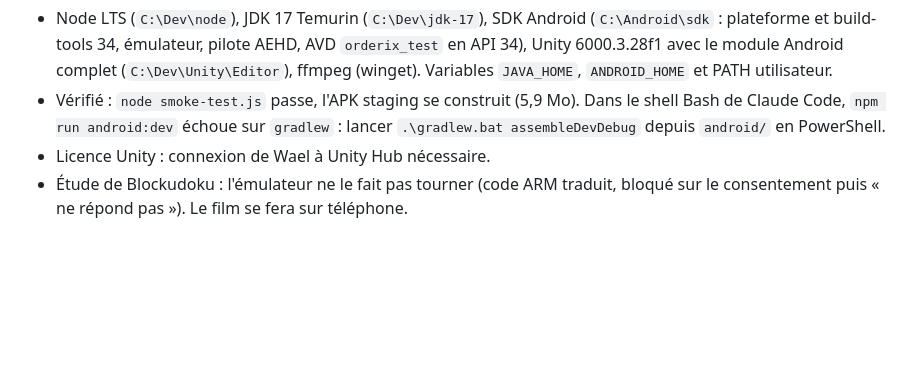
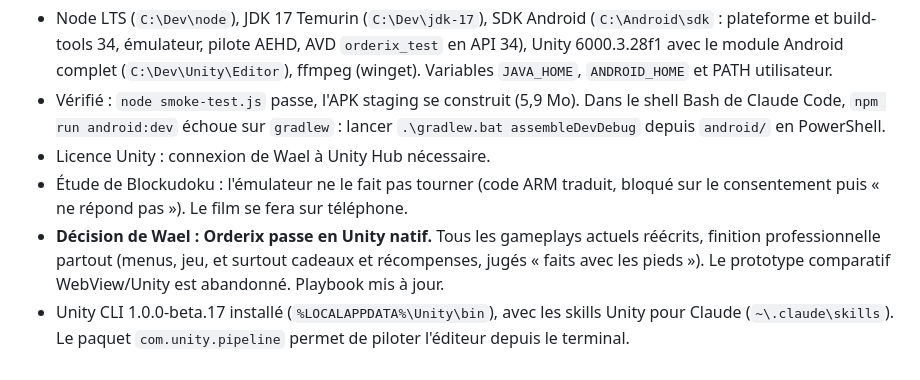
Before and after one commit to Wael3rd/orderix, a Markdown page: docs/journal.md, the part around the change. Rendered like a GitHub page; blank space fills up the shorter version.

```diff
--- a/docs/journal.md
+++ b/docs/journal.md
@@ -243,3 +243,5 @@ Wael veut une app de niveau pro autour du jeu. Étude de deux apps de référenc
 - Vérifié : `node smoke-test.js` passe, l'APK staging se construit (5,9 Mo). Dans le shell Bash de Claude Code, `npm run android:dev` échoue sur `gradlew` : lancer `.\gradlew.bat assembleDevDebug` depuis `android/` en PowerShell.
 - Licence Unity : connexion de Wael à Unity Hub nécessaire.
 - Étude de Blockudoku : l'émulateur ne le fait pas tourner (code ARM traduit, bloqué sur le consentement puis « ne répond pas »). Le film se fera sur téléphone.
+- **Décision de Wael : Orderix passe en Unity natif.** Tous les gameplays actuels réécrits, finition professionnelle partout (menus, jeu, et surtout cadeaux et récompenses, jugés « faits avec les pieds »). Le prototype comparatif WebView/Unity est abandonné. Playbook mis à jour.
+- Unity CLI 1.0.0-beta.17 installé (`%LOCALAPPDATA%\Unity\bin`), avec les skills Unity pour Claude (`~\.claude\skills`). Le paquet `com.unity.pipeline` permet de piloter l'éditeur depuis le terminal.
```
Also changed, not shown: docs/playbook-pro.md (+23 -23 lines).
